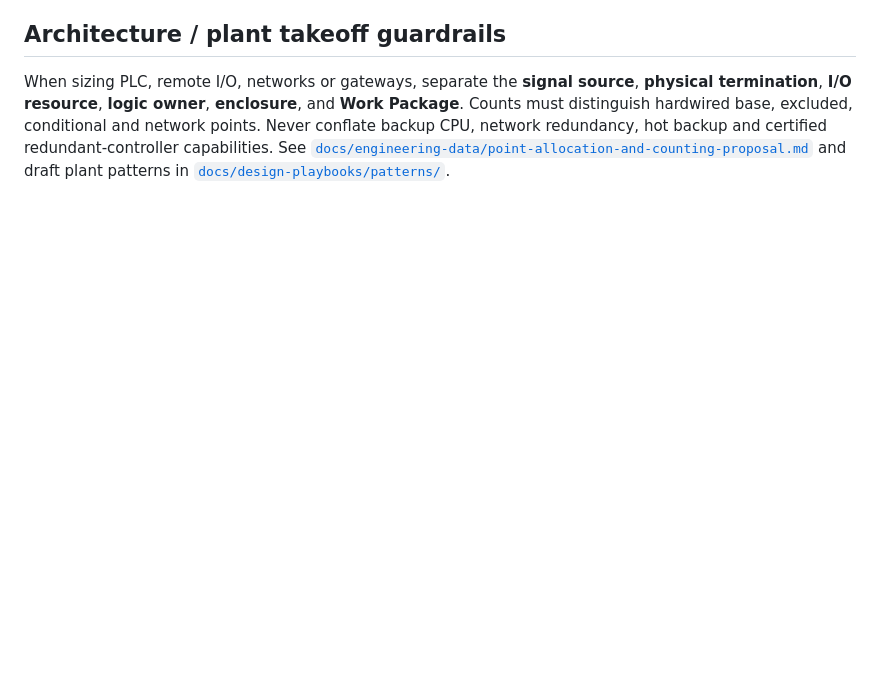
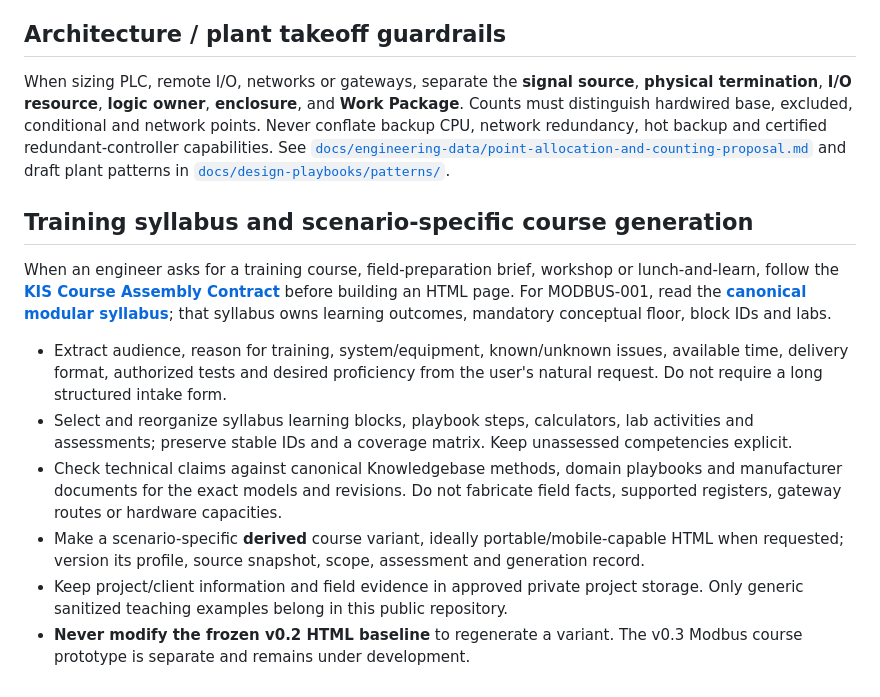
Before and after one commit to kissolutions/controls-engineering, a Markdown page: CLAUDE.md, the part around the change. Drawn GitHub-style; blank space fills up the shorter version.

Commit message:
Add agent entry point for syllabus-driven scenario-specific training

```diff
--- a/CLAUDE.md
+++ b/CLAUDE.md
@@ -57,3 +57,14 @@ Instantiate copies in authorized project storage and identify those copies as au
 ## Architecture / plant takeoff guardrails
 
 When sizing PLC, remote I/O, networks or gateways, separate the **signal source**, **physical termination**, **I/O resource**, **logic owner**, **enclosure**, and **Work Package**. Counts must distinguish hardwired base, excluded, conditional and network points. Never conflate backup CPU, network redundancy, hot backup and certified redundant-controller capabilities. See [`docs/engineering-data/point-allocation-and-counting-proposal.md`](docs/engineering-data/point-allocation-and-counting-proposal.md) and draft plant patterns in [`docs/design-playbooks/patterns/`](docs/design-playbooks/patterns/).
+
+## Training syllabus and scenario-specific course generation
+
+When an engineer asks for a training course, field-preparation brief, workshop or lunch-and-learn, follow the **[KIS Course Assembly Contract](training/COURSE-ASSEMBLY-CONTRACT.md)** before building an HTML page. For MODBUS-001, read the **[canonical modular syllabus](training/courses/modbus-001/SYLLABUS.md)**; that syllabus owns learning outcomes, mandatory conceptual floor, block IDs and labs.
+
+- Extract audience, reason for training, system/equipment, known/unknown issues, available time, delivery format, authorized tests and desired proficiency from the user's natural request. Do not require a long structured intake form.
+- Select and reorganize syllabus learning blocks, playbook steps, calculators, lab activities and assessments; preserve stable IDs and a coverage matrix. Keep unassessed competencies explicit.
+- Check technical claims against canonical Knowledgebase methods, domain playbooks and manufacturer documents for the exact models and revisions. Do not fabricate field facts, supported registers, gateway routes or hardware capacities.
+- Make a scenario-specific **derived** course variant, ideally portable/mobile-capable HTML when requested; version its profile, source snapshot, scope, assessment and generation record.
+- Keep project/client information and field evidence in approved private project storage. Only generic sanitized teaching examples belong in this public repository.
+- **Never modify the frozen v0.2 HTML baseline** to regenerate a variant. The v0.3 Modbus course prototype is separate and remains under development.
```
